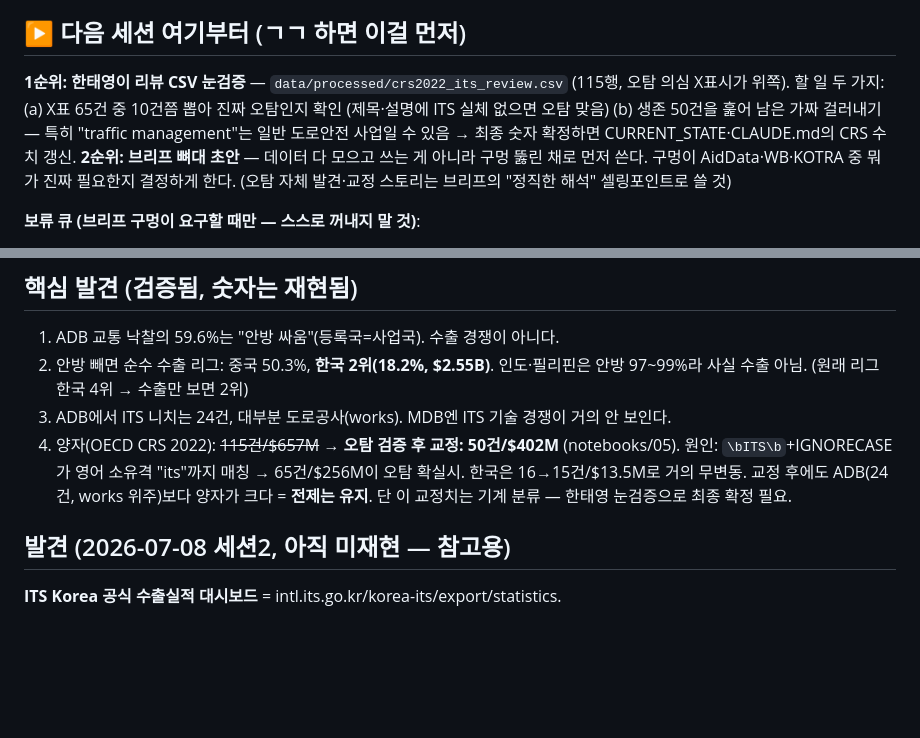
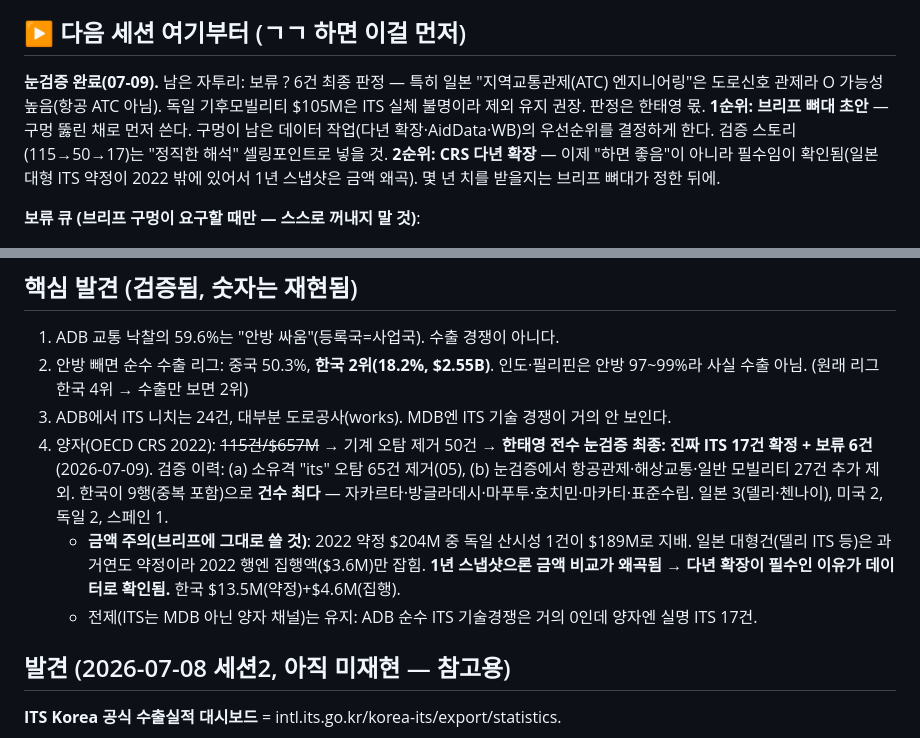
Before and after one commit to PHONE-BOOT-H/intern-its-export-analysis, a Markdown page: docs/CURRENT_STATE.md, 2 parts joined by grey strips. Rendered like a GitHub page; blank space fills up the shorter version.

Commit message:
Finalize CRS manual review: 17 real ITS projects

```diff
--- a/docs/CURRENT_STATE.md
+++ b/docs/CURRENT_STATE.md
@@ -11,11 +11,9 @@
 - **다음 마일스톤**: 구멍 뚫린 브리프 초안 1개. 구멍이 남은 데이터 작업을 결정한다.
 
 ## ▶ 다음 세션 여기부터 (ㄱㄱ 하면 이걸 먼저)
-**1순위: 한태영이 리뷰 CSV 눈검증** — `data/processed/crs2022_its_review.csv` (115행, 오탐 의심 X표시가 위쪽). 할 일 두 가지:
-  (a) X표 65건 중 10건쯤 뽑아 진짜 오탐인지 확인 (제목·설명에 ITS 실체 없으면 오탐 맞음)
-  (b) 생존 50건을 훑어 남은 가짜 걸러내기 — 특히 "traffic management"는 일반 도로안전 사업일 수 있음
-  → 최종 숫자 확정하면 CURRENT_STATE·CLAUDE.md의 CRS 수치 갱신.
-**2순위: 브리프 뼈대 초안** — 데이터 다 모으고 쓰는 게 아니라 구멍 뚫린 채로 먼저 쓴다. 구멍이 AidData·WB·KOTRA 중 뭐가 진짜 필요한지 결정하게 한다. (오탐 자체 발견·교정 스토리는 브리프의 "정직한 해석" 셀링포인트로 쓸 것)
+**눈검증 완료(07-09).** 남은 자투리: 보류 ? 6건 최종 판정 — 특히 일본 "지역교통관제(ATC) 엔지니어링"은 도로신호 관제라 O 가능성 높음(항공 ATC 아님). 독일 기후모빌리티 $105M은 ITS 실체 불명이라 제외 유지 권장. 판정은 한태영 몫.
+**1순위: 브리프 뼈대 초안** — 구멍 뚫린 채로 먼저 쓴다. 구멍이 남은 데이터 작업(다년 확장·AidData·WB)의 우선순위를 결정하게 한다. 검증 스토리(115→50→17)는 "정직한 해석" 셀링포인트로 넣을 것.
+**2순위: CRS 다년 확장** — 이제 "하면 좋음"이 아니라 필수임이 확인됨(일본 대형 ITS 약정이 2022 밖에 있어서 1년 스냅샷은 금액 왜곡). 몇 년 치를 받을지는 브리프 뼈대가 정한 뒤에.
 
 **보류 큐 (브리프 구멍이 요구할 때만 — 스스로 꺼내지 말 것)**:
 - ITS Korea 수출실적 대시보드 스크레이핑 여부 확인 (JSON/API vs 렌더 차트)
@@ -31,7 +29,9 @@
 1. ADB 교통 낙찰의 59.6%는 "안방 싸움"(등록국=사업국). 수출 경쟁이 아니다.
 2. 안방 빼면 순수 수출 리그: 중국 50.3%, **한국 2위(18.2%, $2.55B)**. 인도·필리핀은 안방 97~99%라 사실 수출 아님. (원래 리그 한국 4위 → 수출만 보면 2위)
 3. ADB에서 ITS 니치는 24건, 대부분 도로공사(works). MDB엔 ITS 기술 경쟁이 거의 안 보인다.
-4. 양자(OECD CRS 2022): ~~115건/$657M~~ → **오탐 검증 후 교정: 50건/$402M** (notebooks/05). 원인: `\bITS\b`+IGNORECASE가 영어 소유격 "its"까지 매칭 → 65건/$256M이 오탐 확실시. 한국은 16→15건/$13.5M로 거의 무변동. 교정 후에도 ADB(24건, works 위주)보다 양자가 크다 = **전제는 유지**. 단 이 교정치는 기계 분류 — 한태영 눈검증으로 최종 확정 필요.
+4. 양자(OECD CRS 2022): ~~115건/$657M~~ → 기계 오탐 제거 50건 → **한태영 전수 눈검증 최종: 진짜 ITS 17건 확정 + 보류 6건** (2026-07-09). 검증 이력: (a) 소유격 "its" 오탐 65건 제거(05), (b) 눈검증에서 항공관제·해상교통·일반 모빌리티 27건 추가 제외. 한국이 9행(중복 포함)으로 **건수 최다** — 자카르타·방글라데시·마푸투·호치민·마카티·표준수립. 일본 3(델리·첸나이), 미국 2, 독일 2, 스페인 1.
+   - **금액 주의(브리프에 그대로 쓸 것)**: 2022 약정 $204M 중 독일 산시성 1건이 $189M로 지배. 일본 대형건(델리 ITS 등)은 과거연도 약정이라 2022 행엔 집행액($3.6M)만 잡힘. **1년 스냅샷으론 금액 비교가 왜곡됨 → 다년 확장이 필수인 이유가 데이터로 확인됨.** 한국 $13.5M(약정)+$4.6M(집행).
+   - 전제(ITS는 MDB 아닌 양자 채널)는 유지: ADB 순수 ITS 기술경쟁은 거의 0인데 양자엔 실명 ITS 17건.
 
 ## 발견 (2026-07-08 세션2, 아직 미재현 — 참고용)
 **ITS Korea 공식 수출실적 대시보드** = intl.its.go.kr/korea-its/export/statistics.
```
